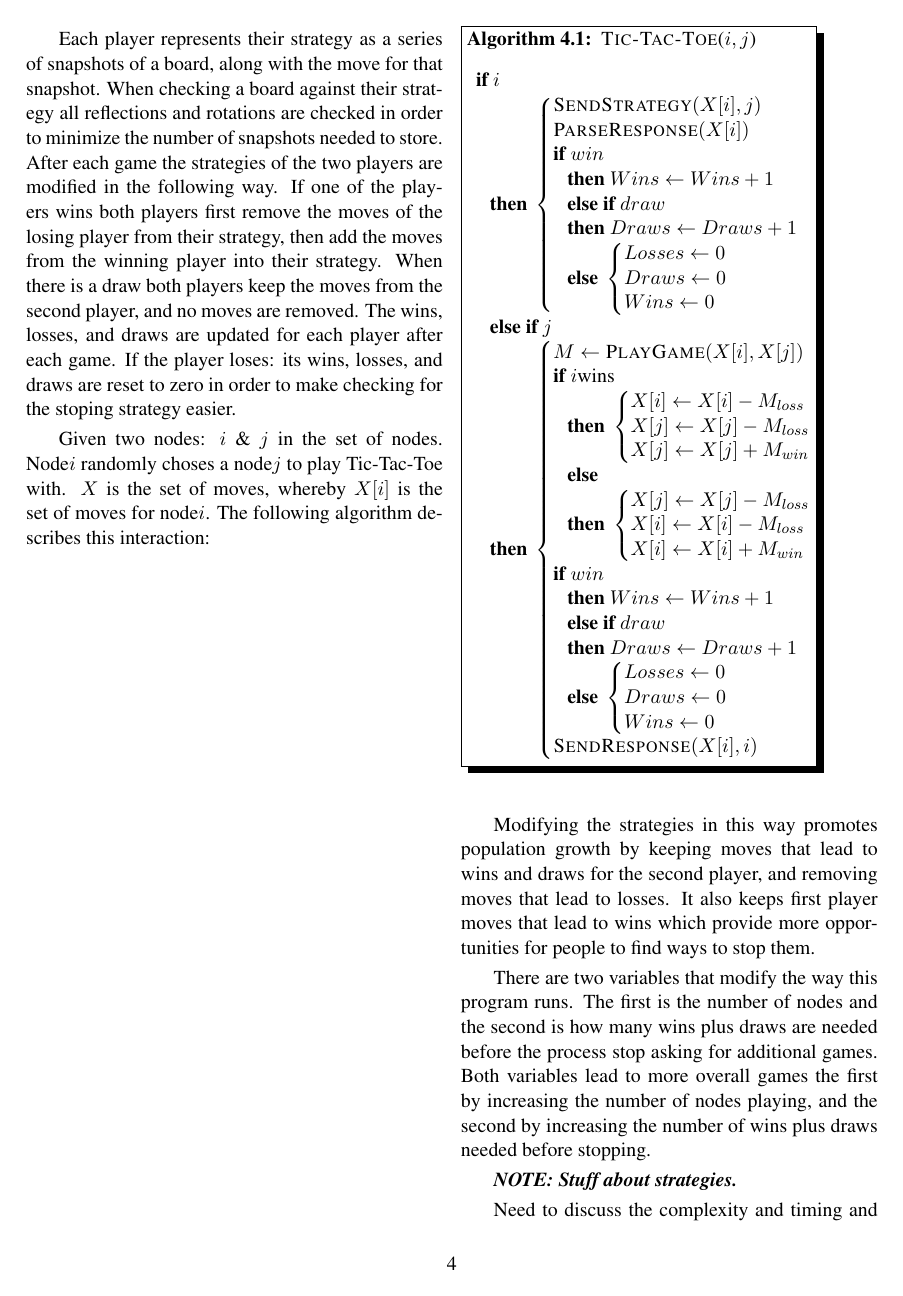
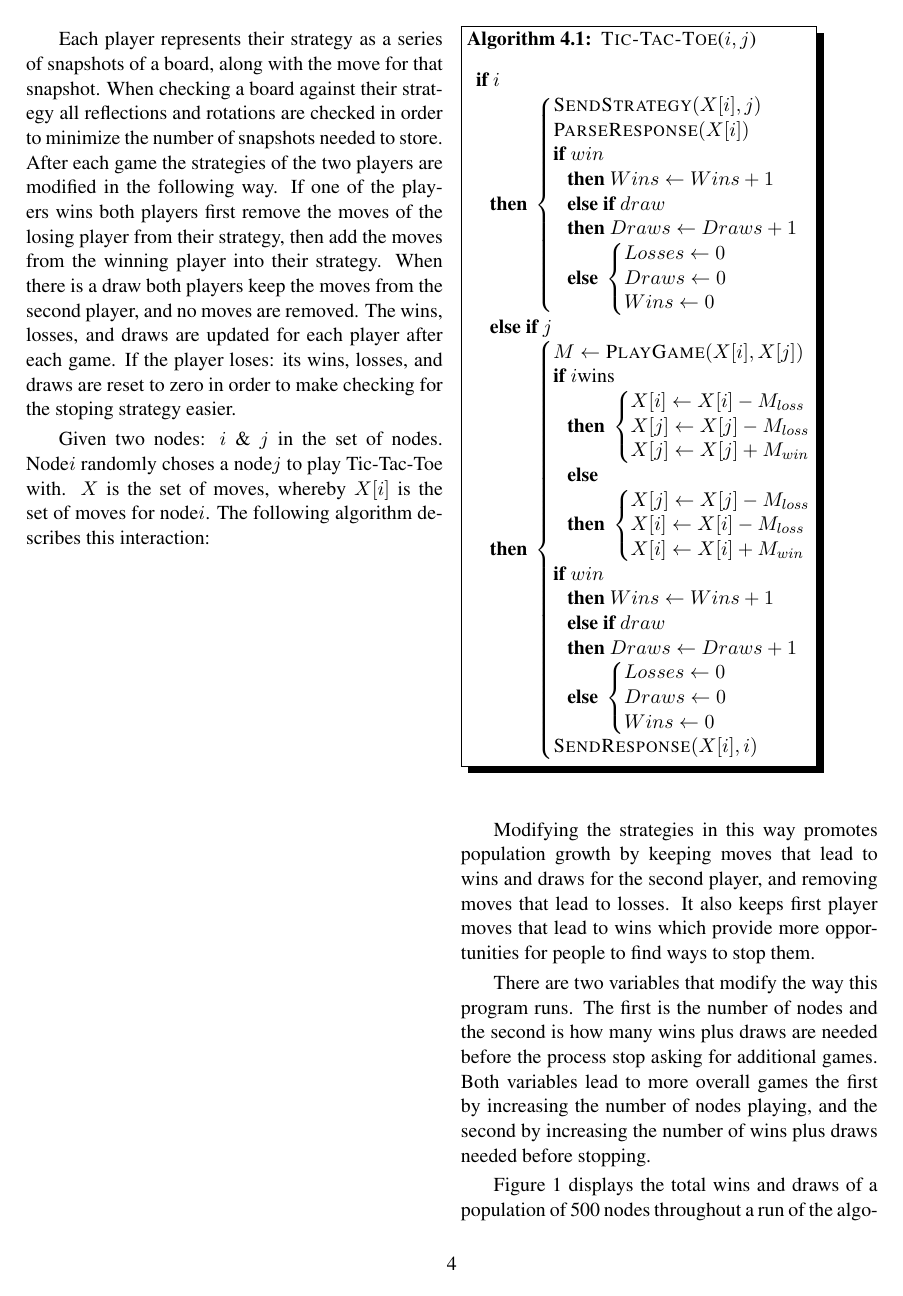
Before and after one commit to pstrinkle/cs621-prj1, a LaTeX paper (docs/tech_report/tech_report.tex): page 4 of 6. Compiled offline with pdfLaTeX.

Commit message:
added text for graph

```diff
--- a/docs/tech_report/tech_report.tex
+++ b/docs/tech_report/tech_report.tex
@@ -151,13 +151,16 @@ Modifying the strategies in this way promotes population growth by keeping moves
 
 There are two variables that modify the way this program runs.  The first is the number of nodes and the second is how many wins plus draws are needed before the process stop asking for additional games.  Both variables lead to more overall games the first by increasing the number of nodes playing, and the second by increasing the number of wins plus draws needed before stopping.
 
+Figure \ref{fig:500nodes_windraw} displays the total wins and draws of a population of 500 nodes throughout a run of the algorithm.  The total number of wins and draws increase slowly over the first half of the graph while each process works on a strategy.  The slow increase is caused by the fact we reset the wins and draws to zero each time a process loses.  The wins and draw then increase faster once the process develop a strategy that is harder to beat.  When a perfect strategy is finally found the wins and draws increase exponentially as the process tests its strategy out to make sure it can't lose.
+
 % Not sure why it won't place the image across both columns
 \begin{figure*}[h]
-\centering
-\includegraphics[keepaspectratio=true,scale=0.85]{500nodes_winsdrawpergames.png}
+\centering\includegraphics[keepaspectratio=true,scale=0.85]{500nodes_winsdrawpergames.png}
+
 \caption{500 nodes}
 \label{fig:500nodes_windraw}
 \end{figure*}
+
 
 {\bf {\em NOTE: Stuff about strategies.}}
 
```
